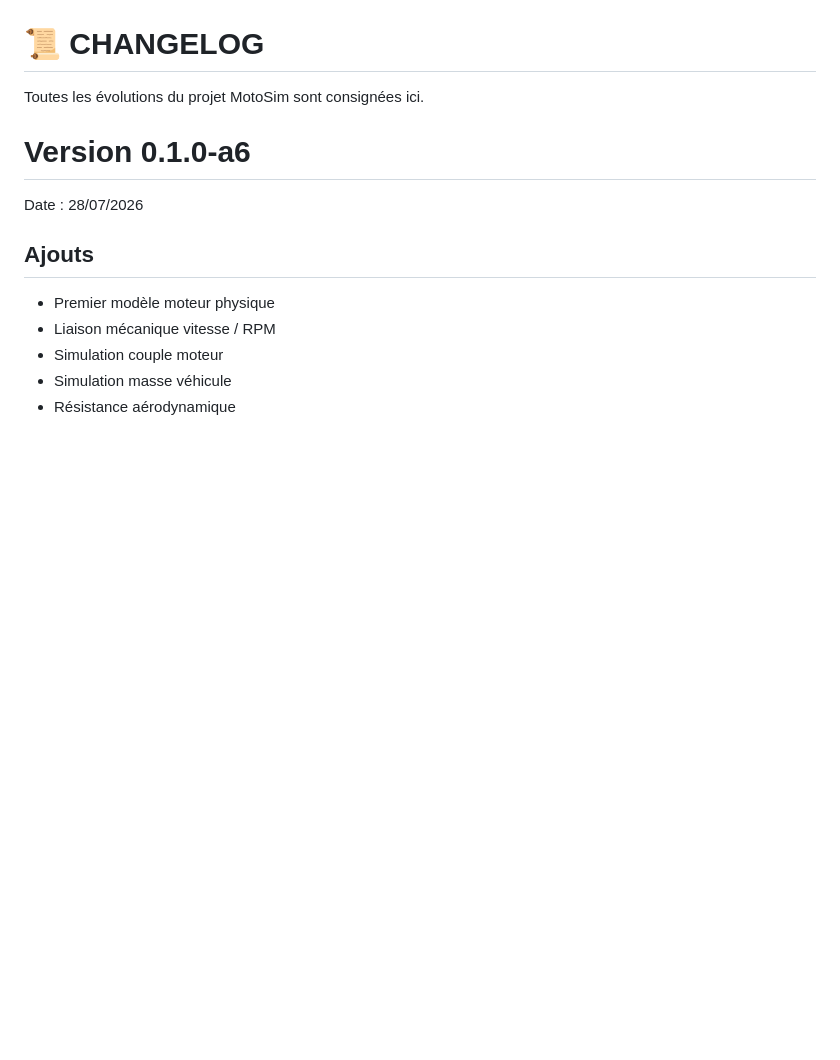
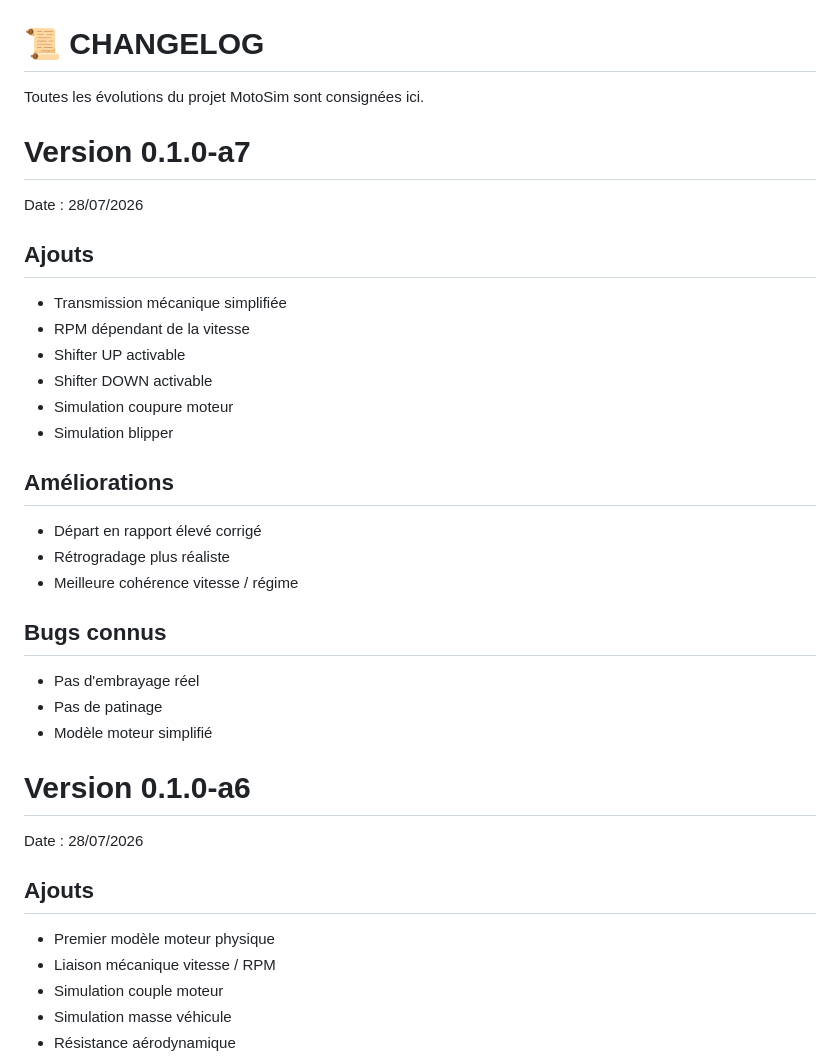
Before and after one commit to killian18-R1/Engine-bike-simulator, a Markdown page: CHANGELOG.md, the part around the change. Rendered like a GitHub page; blank space fills up the shorter version.

Commit message:
V0.1.0-a7 : Transmission mécanique et shifters UP/DOWN Update CHANGELOG.md
Ajout :
- Nouveau modèle de transmission mécanique
- Liaison RPM moteur / vitesse roue
- Gestion shifter UP indépendant
- Gestion shifter DOWN indépendant
- Ajout activation/désactivation des aides
- Simulation coupure moteur au passage UP
- Simulation blipper au rétrogradage DOWN

Améliorations :
- Départ en rapport élevé réaliste
- Rétrogradage avec montée automatique du régime
- Comportement boîte plus proche d'une moto réelle
- Suppression du RPM indépendant de la vitesse

Interface :
- Ajout boutons SHIFTER UP
- Ajout boutons SHIFTER DOWN
- Affichage état des aides

Bugs connus :
- Pas encore d'embrayage manuel
- Pas encore de patinage embrayage
- Courbe moteur simplifiée
- Pas encore de son moteur

```diff
--- a/CHANGELOG.md
+++ b/CHANGELOG.md
@@ -1,6 +1,35 @@
 # 📜 CHANGELOG
 
 Toutes les évolutions du projet MotoSim sont consignées ici.
+
+# Version 0.1.0-a7
+
+Date : 28/07/2026
+
+
+## Ajouts
+
+- Transmission mécanique simplifiée
+- RPM dépendant de la vitesse
+- Shifter UP activable
+- Shifter DOWN activable
+- Simulation coupure moteur
+- Simulation blipper
+
+
+## Améliorations
+
+- Départ en rapport élevé corrigé
+- Rétrogradage plus réaliste
+- Meilleure cohérence vitesse / régime
+
+
+## Bugs connus
+
+- Pas d'embrayage réel
+- Pas de patinage
+- Modèle moteur simplifié
+
 
 # Version 0.1.0-a6
 Date : 28/07/2026
```
